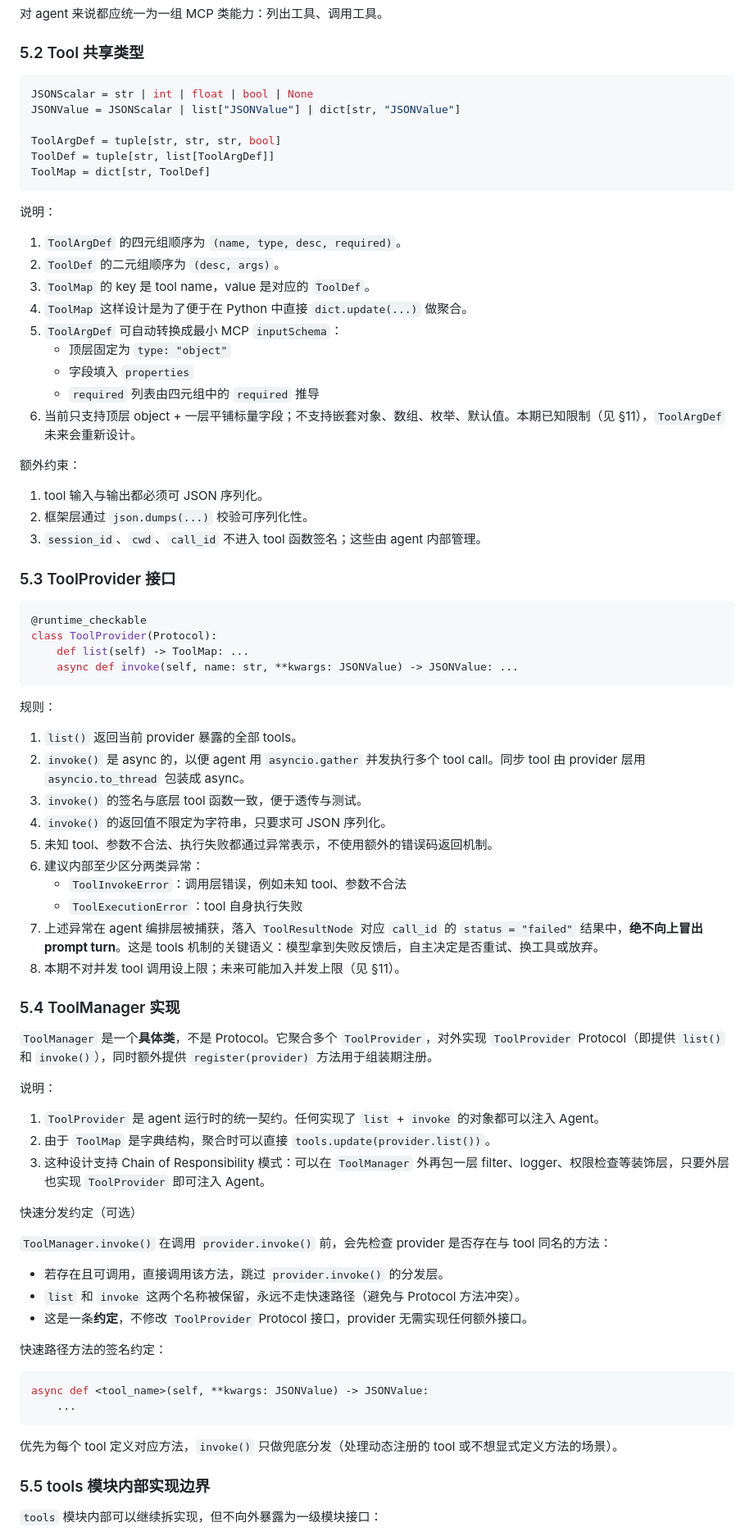
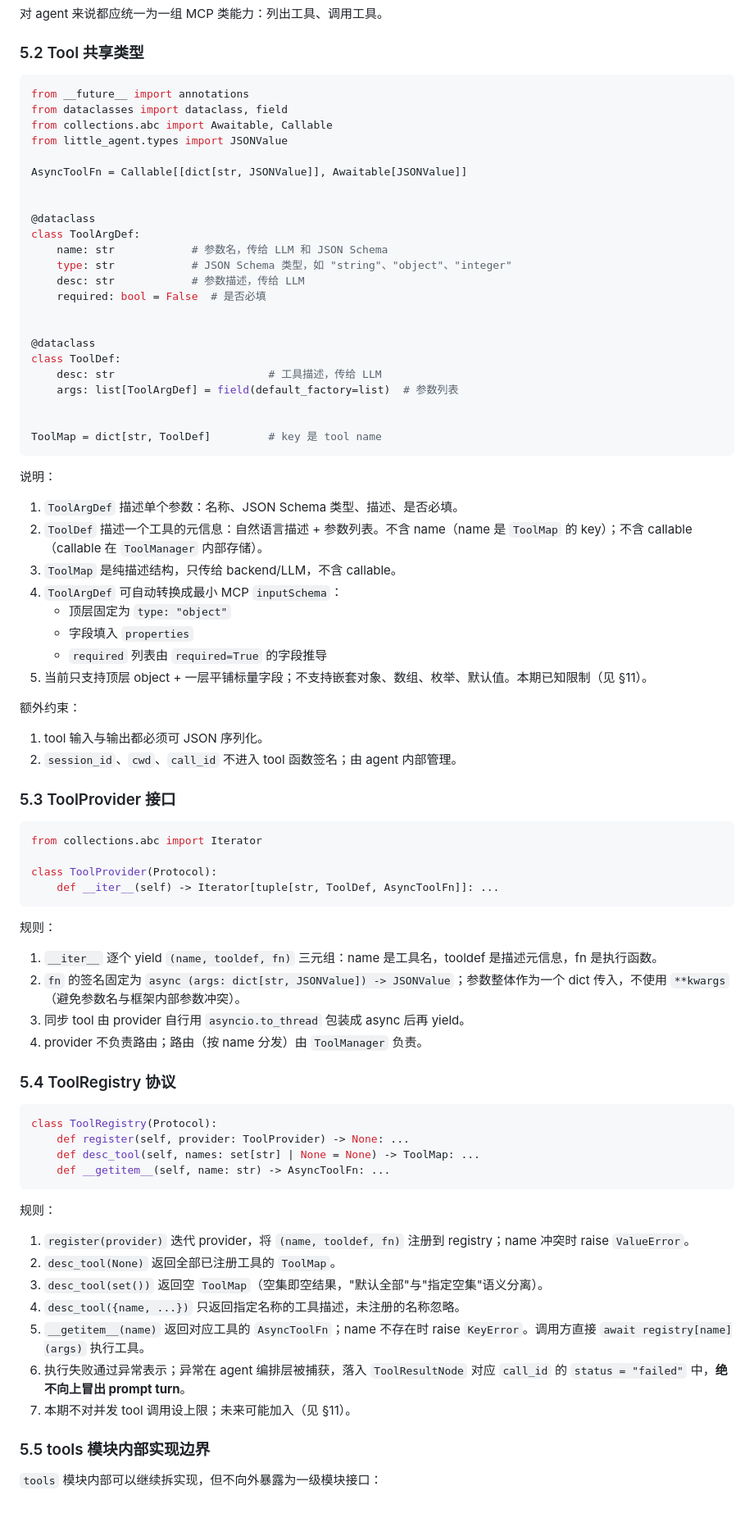
Before and after one commit to shell909090/ai, a Markdown page: little-agent/docs/design.md, the part around one of its changes. Shown at 82% size. Rendered like a GitHub page; blank space fills up the shorter version.

Commit message:
docs: redesign tools interface — ToolProvider/__iter__, ToolRegistry protocol

````diff
--- a/little-agent/docs/design.md
+++ b/little-agent/docs/design.md
@@ -277,80 +277,81 @@ agent 不应关心 tool 的具体来源。
 ### 5.2 Tool 共享类型
 
 ```python
-JSONScalar = str | int | float | bool | None
-JSONValue = JSONScalar | list["JSONValue"] | dict[str, "JSONValue"]
+from __future__ import annotations
+from dataclasses import dataclass, field
+from collections.abc import Awaitable, Callable
+from little_agent.types import JSONValue
 
-ToolArgDef = tuple[str, str, str, bool]
-ToolDef = tuple[str, list[ToolArgDef]]
-ToolMap = dict[str, ToolDef]
+AsyncToolFn = Callable[[dict[str, JSONValue]], Awaitable[JSONValue]]
+
+
+@dataclass
+class ToolArgDef:
+    name: str            # 参数名，传给 LLM 和 JSON Schema
+    type: str            # JSON Schema 类型，如 "string"、"object"、"integer"
+    desc: str            # 参数描述，传给 LLM
+    required: bool = False  # 是否必填
+
+
+@dataclass
+class ToolDef:
+    desc: str                        # 工具描述，传给 LLM
+    args: list[ToolArgDef] = field(default_factory=list)  # 参数列表
+
+
+ToolMap = dict[str, ToolDef]         # key 是 tool name
 ```
 
 说明：
 
-1. `ToolArgDef` 的四元组顺序为 `(name, type, desc, required)`。
-2. `ToolDef` 的二元组顺序为 `(desc, args)`。
-3. `ToolMap` 的 key 是 tool name，value 是对应的 `ToolDef`。
-4. `ToolMap` 这样设计是为了便于在 Python 中直接 `dict.update(...)` 做聚合。
-5. `ToolArgDef` 可自动转换成最小 MCP `inputSchema`：
+1. `ToolArgDef` 描述单个参数：名称、JSON Schema 类型、描述、是否必填。
+2. `ToolDef` 描述一个工具的元信息：自然语言描述 + 参数列表。不含 name（name 是 `ToolMap` 的 key）；不含 callable（callable 在 `ToolManager` 内部存储）。
+3. `ToolMap` 是纯描述结构，只传给 backend/LLM，不含 callable。
+4. `ToolArgDef` 可自动转换成最小 MCP `inputSchema`：
    - 顶层固定为 `type: "object"`
    - 字段填入 `properties`
-   - `required` 列表由四元组中的 `required` 推导
-6. 当前只支持顶层 object + 一层平铺标量字段；不支持嵌套对象、数组、枚举、默认值。本期已知限制（见 §11），`ToolArgDef` 未来会重新设计。
+   - `required` 列表由 `required=True` 的字段推导
+5. 当前只支持顶层 object + 一层平铺标量字段；不支持嵌套对象、数组、枚举、默认值。本期已知限制（见 §11）。
 
 额外约束：
 
 1. tool 输入与输出都必须可 JSON 序列化。
-2. 框架层通过 `json.dumps(...)` 校验可序列化性。
-3. `session_id`、`cwd`、`call_id` 不进入 tool 函数签名；这些由 agent 内部管理。
+2. `session_id`、`cwd`、`call_id` 不进入 tool 函数签名；由 agent 内部管理。
 
 ### 5.3 ToolProvider 接口
 
 ```python
-@runtime_checkable
+from collections.abc import Iterator
+
 class ToolProvider(Protocol):
-    def list(self) -> ToolMap: ...
-    async def invoke(self, name: str, **kwargs: JSONValue) -> JSONValue: ...
+    def __iter__(self) -> Iterator[tuple[str, ToolDef, AsyncToolFn]]: ...
 ```
 
 规则：
 
-1. `list()` 返回当前 provider 暴露的全部 tools。
-2. `invoke()` 是 async 的，以便 agent 用 `asyncio.gather` 并发执行多个 tool call。同步 tool 由 provider 层用 `asyncio.to_thread` 包装成 async。
-3. `invoke()` 的签名与底层 tool 函数一致，便于透传与测试。
-4. `invoke()` 的返回值不限定为字符串，只要求可 JSON 序列化。
-5. 未知 tool、参数不合法、执行失败都通过异常表示，不使用额外的错误码返回机制。
-6. 建议内部至少区分两类异常：
-   - `ToolInvokeError`：调用层错误，例如未知 tool、参数不合法
-   - `ToolExecutionError`：tool 自身执行失败
-7. 上述异常在 agent 编排层被捕获，落入 `ToolResultNode` 对应 `call_id` 的 `status = "failed"` 结果中，**绝不向上冒出 prompt turn**。这是 tools 机制的关键语义：模型拿到失败反馈后，自主决定是否重试、换工具或放弃。
-8. 本期不对并发 tool 调用设上限；未来可能加入并发上限（见 §11）。
+1. `__iter__` 逐个 yield `(name, tooldef, fn)` 三元组：name 是工具名，tooldef 是描述元信息，fn 是执行函数。
+2. `fn` 的签名固定为 `async (args: dict[str, JSONValue]) -> JSONValue`；参数整体作为一个 dict 传入，不使用 `**kwargs`（避免参数名与框架内部参数冲突）。
+3. 同步 tool 由 provider 自行用 `asyncio.to_thread` 包装成 async 后再 yield。
+4. provider 不负责路由；路由（按 name 分发）由 `ToolManager` 负责。
 
-### 5.4 ToolManager 实现
-
-`ToolManager` 是一个**具体类**，不是 Protocol。它聚合多个 `ToolProvider`，对外实现 `ToolProvider` Protocol（即提供 `list()` 和 `invoke()`），同时额外提供 `register(provider)` 方法用于组装期注册。
-
-说明：
-
-1. `ToolProvider` 是 agent 运行时的统一契约。任何实现了 `list` + `invoke` 的对象都可以注入 Agent。
-2. 由于 `ToolMap` 是字典结构，聚合时可以直接 `tools.update(provider.list())`。
-3. 这种设计支持 Chain of Responsibility 模式：可以在 `ToolManager` 外再包一层 filter、logger、权限检查等装饰层，只要外层也实现 `ToolProvider` 即可注入 Agent。
-
-快速分发约定（可选）
-
-`ToolManager.invoke()` 在调用 `provider.invoke()` 前，会先检查 provider 是否存在与 tool 同名的方法：
-
-- 若存在且可调用，直接调用该方法，跳过 `provider.invoke()` 的分发层。
-- `list` 和 `invoke` 这两个名称被保留，永远不走快速路径（避免与 Protocol 方法冲突）。
-- 这是一条**约定**，不修改 `ToolProvider` Protocol 接口，provider 无需实现任何额外接口。
-
-快速路径方法的签名约定：
+### 5.4 ToolRegistry 协议
 
 ```python
-async def <tool_name>(self, **kwargs: JSONValue) -> JSONValue:
-    ...
+class ToolRegistry(Protocol):
+    def register(self, provider: ToolProvider) -> None: ...
+    def desc_tool(self, names: set[str] | None = None) -> ToolMap: ...
+    def __getitem__(self, name: str) -> AsyncToolFn: ...
 ```
 
-优先为每个 tool 定义对应方法，`invoke()` 只做兜底分发（处理动态注册的 tool 或不想显式定义方法的场景）。
+规则：
+
+1. `register(provider)` 迭代 provider，将 `(name, tooldef, fn)` 注册到 registry；name 冲突时 raise `ValueError`。
+2. `desc_tool(None)` 返回全部已注册工具的 `ToolMap`。
+3. `desc_tool(set())` 返回空 `ToolMap`（空集即空结果，"默认全部"与"指定空集"语义分离）。
+4. `desc_tool({name, ...})` 只返回指定名称的工具描述，未注册的名称忽略。
+5. `__getitem__(name)` 返回对应工具的 `AsyncToolFn`；name 不存在时 raise `KeyError`。调用方直接 `await registry[name](args)` 执行工具。
+6. 执行失败通过异常表示；异常在 agent 编排层被捕获，落入 `ToolResultNode` 对应 `call_id` 的 `status = "failed"` 中，**绝不向上冒出 prompt turn**。
+7. 本期不对并发 tool 调用设上限；未来可能加入（见 §11）。
 
 ### 5.5 tools 模块内部实现边界
 
````
Also changed, not shown: other parts of little-agent/docs/design.md (+13 -13 lines).
